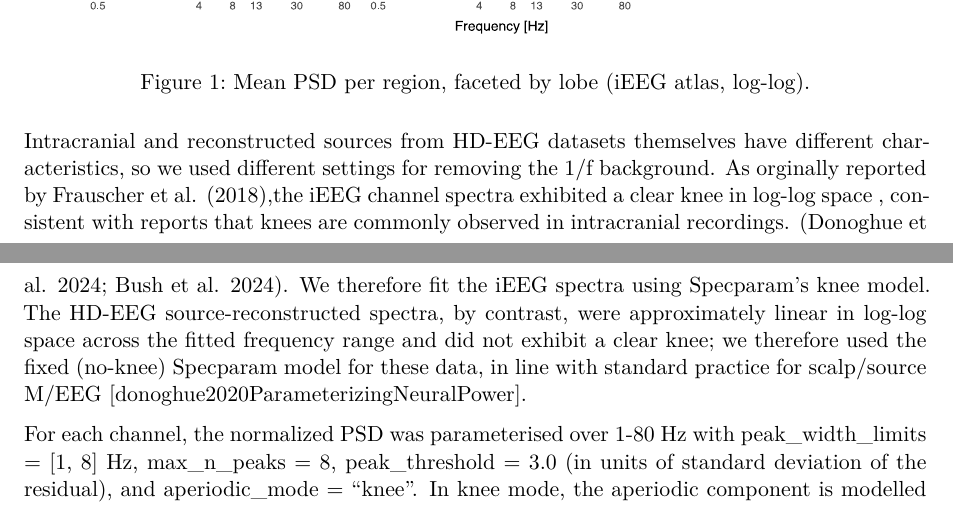
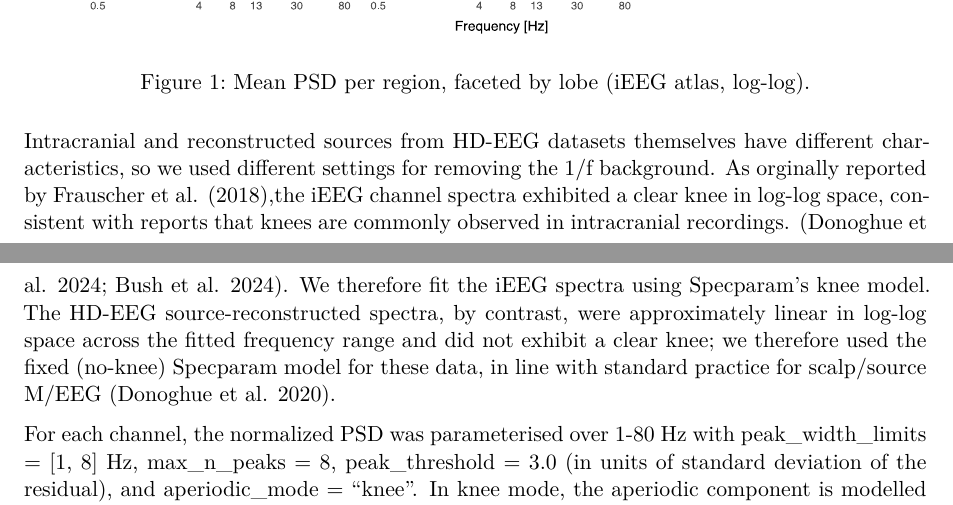
Before and after one commit to danieltomasz/code-spectral-comparison, a Quarto document (analiza/aperiodic_paper.qmd): two parts of pages 1 and 2 of 9, joined at a grey line, cut so that both start at the same text. Rendered offline with R 4.5, knitr and Pandoc in place of Quarto, then LaTeX, with nearby package versions; drawn as R Markdown's standard PDF in place of the format the file asks for; some code elsewhere in the file could not run offline.

Commit message:
analiza continue

```diff
--- a/analiza/aperiodic_paper.qmd
+++ b/analiza/aperiodic_paper.qmd
@@ -126,7 +126,7 @@
 ![Mean PSD per region, faceted by lobe (iEEG atlas, log-log).](figures/chapter2/regions_per_lobe.svg){#fig-regions-per-lobe}
 
 Intracranial and reconstructed sources from HD-EEG datasets themselves have different characteristics, so we used different settings for removing the 1/f background.
-As orginally reported by @frauscher2018AtlasNormalIntracranial,the iEEG channel spectra exhibited a clear knee in log-log space , consistent with reports that knees are commonly observed in intracranial recordings. [@donoghue2024EvaluatingComparingMeasures; @bush2024AperiodicComponentsLocal]. We therefore  fit the iEEG spectra using Specparam's knee model. The HD-EEG  source-reconstructed spectra, by contrast, were approximately linear  in log-log space across the fitted frequency range and did not exhibit  a clear knee; we therefore used the fixed (no-knee) Specparam model  for these data, in line with standard practice for scalp/source M/EEG [donoghue2020ParameterizingNeuralPower].
+As orginally reported by @frauscher2018AtlasNormalIntracranial,the iEEG channel spectra exhibited a clear knee in log-log space, consistent with reports that knees are commonly observed in intracranial recordings. [@donoghue2024EvaluatingComparingMeasures; @bush2024AperiodicComponentsLocal]. We therefore  fit the iEEG spectra using Specparam's knee model. The HD-EEG  source-reconstructed spectra, by contrast, were approximately linear  in log-log space across the fitted frequency range and did not exhibit  a clear knee; we therefore used the fixed (no-knee) Specparam model  for these data, in line with standard practice for scalp/source M/EEG [@donoghue2020ParameterizingNeuralPower].
 
 For each channel, the normalized PSD was parameterised over 1-80 Hz with peak_width_limits = [1, 8] Hz, max_n_peaks = 8, peak_threshold = 3.0 (in units of standard deviation of the residual), and aperiodic_mode = "knee".
 In knee mode, the aperiodic component is modelled in log-power space as
```
Also changed, not shown: analiza/figures/chapter2/hd_exponent_specparam_vs_irasa.svg (added), analiza/figures/chapter2/regions_per_lobe.svg, analiza/figures/chapter2/regions_per_lobe_osc.svg, analiza/figures/chapter2/regions_per_lobe_osc_hd_fixed.svg, analiza/figures/chapter2/regions_per_lobe_osc_hd_knee.svg, analiza/figures/chapter2/regions_per_lobe_osc_normalized.svg, 2 other files.
